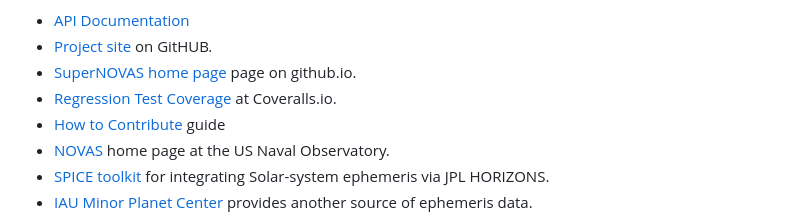
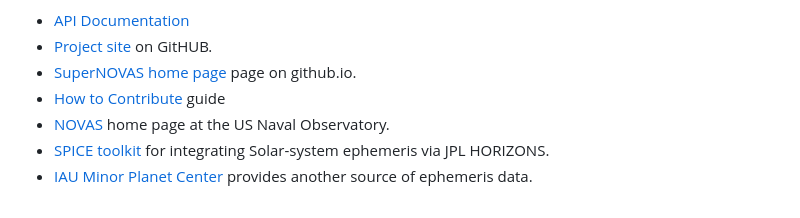
Before and after one commit to Smithsonian/SuperNOVAS, a Markdown page: README.md, the part around the change. Rendered like a GitHub page.

Commit message:
Small README edit

```diff
--- a/README.md
+++ b/README.md
@@ -79,7 +79,6 @@ Here are some links to other SuperNOVAS related content online:
  - [API Documentation](https://smithsonian.github.io/SuperNOVAS.home/apidoc/html/)
  - [Project site](https://github.com/Smithsonian/SuperNOVAS/) on GitHUB.
  - [SuperNOVAS home page](https://smithsonian.github.io/SuperNOVAS.home) page on github.io.
- - [Regression Test Coverage](https://coveralls.io/github/Smithsonian/SuperNOVAS?branch=main) at Coveralls.io.
  - [How to Contribute](https://github.com/Smithsonian/SuperNOVAS/CONTRIBUTING.md) guide
  - [NOVAS](https://aa.usno.navy.mil/software/novas_info) home page at the US Naval Observatory.
  - [SPICE toolkit](https://naif.jpl.nasa.gov/naif/toolkit.html) for integrating Solar-system ephemeris
```
